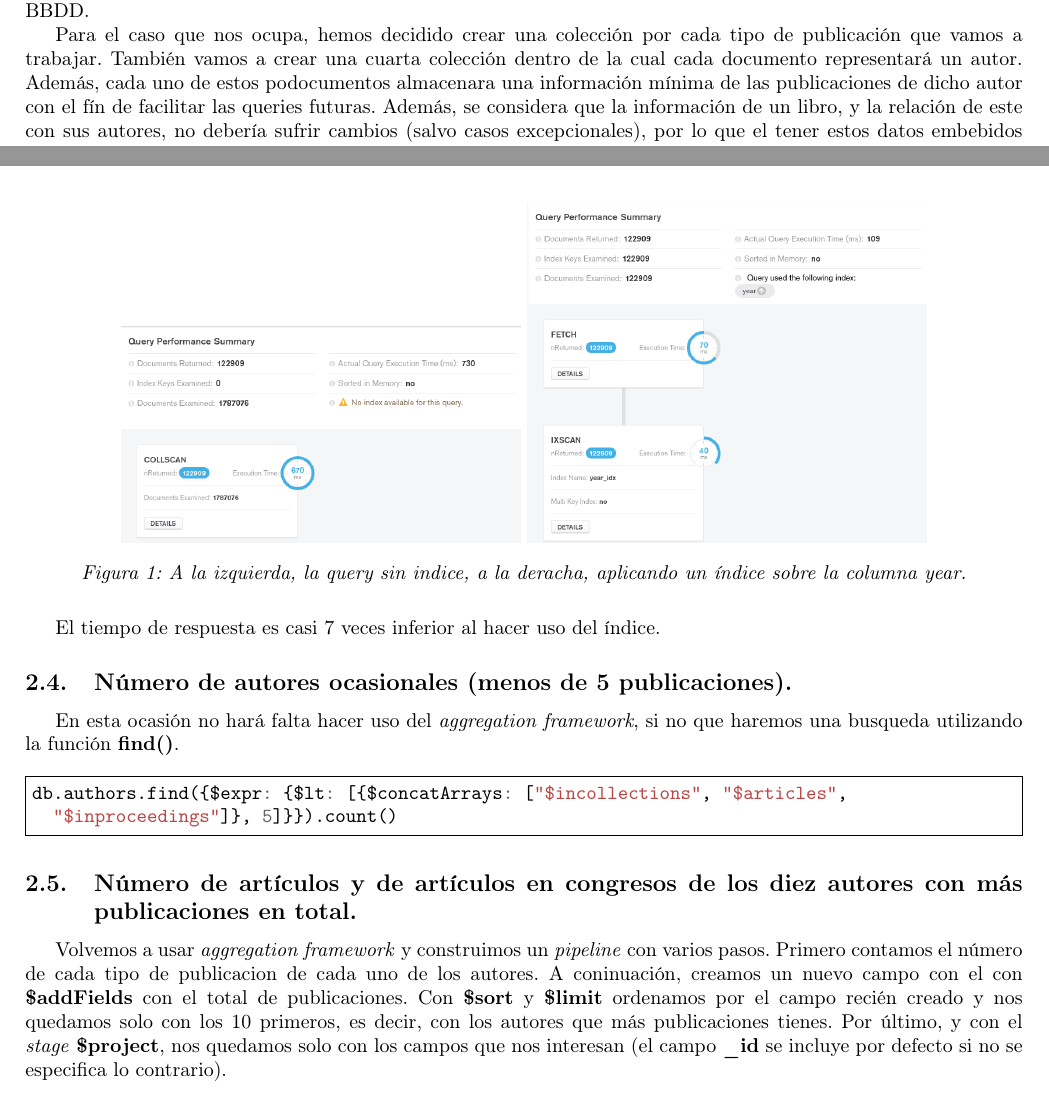
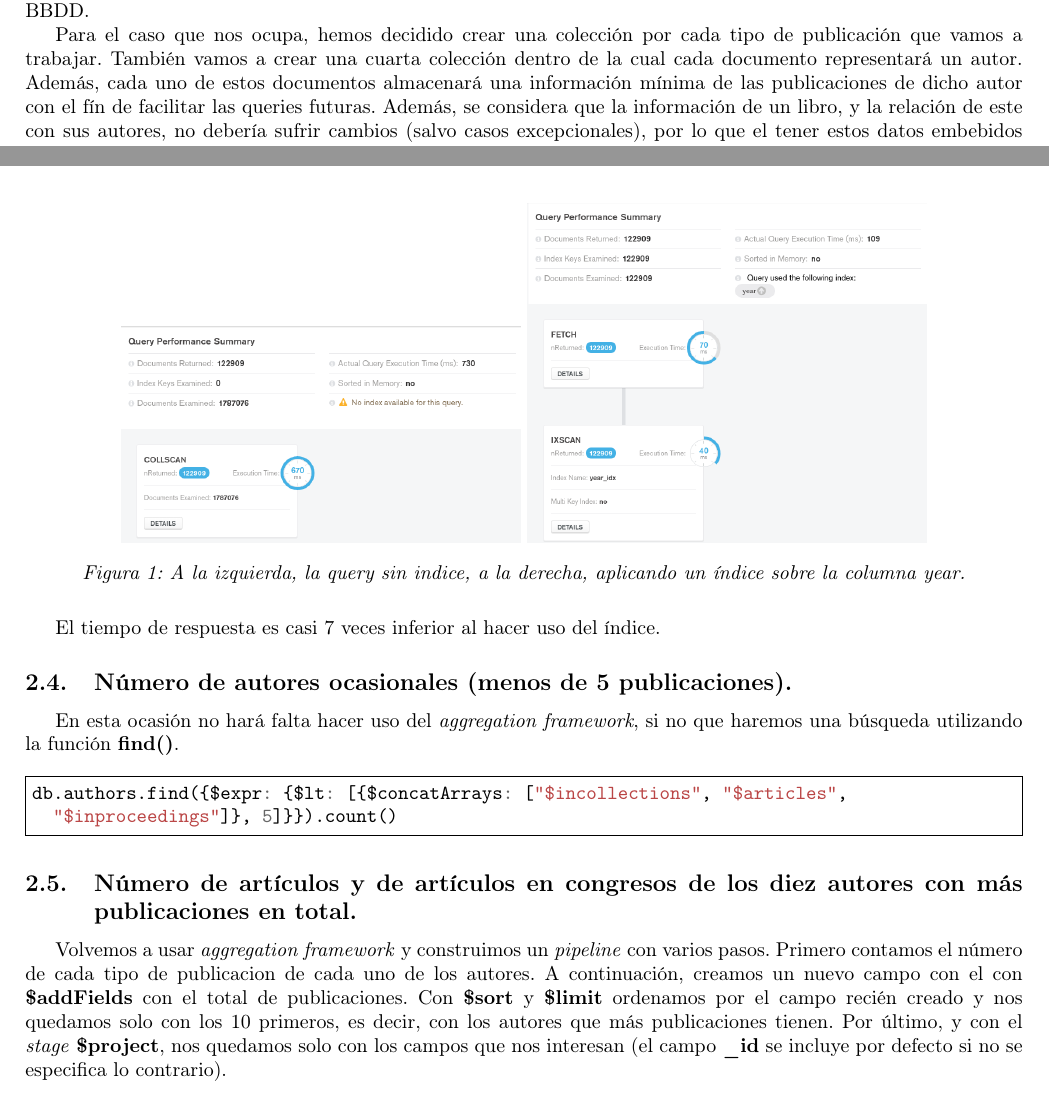
Before and after one commit to sariogonfer/Master-DataScience---BBDDNoConvencionales, a LaTeX document (memoria/memoria.tex, which reads memoria/Sections/MongoDB/Analisis.tex, memoria/Sections/MongoDB/Diseno.tex): two parts of pages 5 and 7 of 11, joined at a grey line, cut so that both start at the same text. Compiled offline with pdfLaTeX.

Commit message:
Corregida alguna tontería

```diff
--- a/memoria/Sections/MongoDB/Analisis.tex
+++ b/memoria/Sections/MongoDB/Analisis.tex
@@ -45,14 +45,14 @@ Aprovechando que esta query es simple, podemos ver la importancia que adquieren
     \centering
         \includegraphics[width=0.4\textwidth]{Figures/wo_year_idx}
         \includegraphics[width=0.4\textwidth]{Figures/year_idx}
-  \caption{A la izquierda, la query sin indice, a la deracha, aplicando un índice sobre la columna year.}
+  \caption{A la izquierda, la query sin indice, a la derecha, aplicando un índice sobre la columna year.}
 \end{figure}
 
 El tiempo de respuesta es casi 7 veces inferior al hacer uso del índice.
 
 \subsection{Número de autores ocasionales (menos de 5 publicaciones).}
 
-En esta ocasión no hará falta hacer uso del \textit{aggregation framework}, si no que haremos una busqueda utilizando la función \textbf{find()}.
+En esta ocasión no hará falta hacer uso del \textit{aggregation framework}, si no que haremos una búsqueda utilizando la función \textbf{find()}.
 
 \begin{minted}[
 frame=single]{js}
@@ -62,7 +62,7 @@ db.authors.find({$expr: {$lt: [{$concatArrays: ["$incollections", "$articles",
 
 \subsection{Número de artículos y de artículos en congresos de los diez autores con más publicaciones en total.}
 
-Volvemos a usar \textit{aggregation framework} y construimos un \textit{pipeline} con varios pasos. Primero contamos el número de cada tipo de publicacion de cada uno de los autores. A coninuación, creamos un nuevo campo con el con \textbf{\$addFields} con el total de publicaciones. Con \textbf{\$sort} y \textbf{\$limit} ordenamos por el campo recién creado y nos quedamos solo con los 10 primeros, es decir, con los autores que más publicaciones tienes. Por último, y con el \textit{stage} \textbf{\$project}, nos quedamos solo con los campos que nos interesan (el campo \textbf{\_id} se incluye por defecto si no se especifica lo contrario).
+Volvemos a usar \textit{aggregation framework} y construimos un \textit{pipeline} con varios pasos. Primero contamos el número de cada tipo de publicacion de cada uno de los autores. A continuación, creamos un nuevo campo con el con \textbf{\$addFields} con el total de publicaciones. Con \textbf{\$sort} y \textbf{\$limit} ordenamos por el campo recién creado y nos quedamos solo con los 10 primeros, es decir, con los autores que más publicaciones tienen. Por último, y con el \textit{stage} \textbf{\$project}, nos quedamos solo con los campos que nos interesan (el campo \textbf{\_id} se incluye por defecto si no se especifica lo contrario).
 
 \begin{minted}[
 frame=single]{js}
--- a/memoria/Sections/MongoDB/Diseno.tex
+++ b/memoria/Sections/MongoDB/Diseno.tex
@@ -11,7 +11,7 @@ También es importante a la hora de definir la forma en la que se guardarán los
 
 El hecho de optar por una u otra estrategia dependerá de las operaciones que vayamos a realizar sobre nuestra \gls{BBDD}.
 
-Para el caso que nos ocupa, hemos decidido crear una colección por cada tipo de publicación que vamos a trabajar. También vamos a crear una cuarta colección dentro de la cual cada documento representará un autor. Además, cada uno de estos podocumentos almacenara una información mínima de las publicaciones de dicho autor con el fín de facilitar las queries futuras. Además, se considera que la información de un libro, y la relación de este con sus autores, no debería sufrir cambios (salvo casos excepcionales), por lo que el tener estos datos embebidos dentro de otros no supondrá un gran problema a la hora de gestionar las actualizaciones.
+Para el caso que nos ocupa, hemos decidido crear una colección por cada tipo de publicación que vamos a trabajar. También vamos a crear una cuarta colección dentro de la cual cada documento representará un autor. Además, cada uno de estos documentos almacenará una información mínima de las publicaciones de dicho autor con el fín de facilitar las queries futuras. Además, se considera que la información de un libro, y la relación de este con sus autores, no debería sufrir cambios (salvo casos excepcionales), por lo que el tener estos datos embebidos dentro de otros no supondrá un gran problema a la hora de gestionar las actualizaciones.
 
 La siguiente tabla muestra los datos de las colleciones con las que vamos a trabajar:
 
```
Also changed, not shown: memoria/Sections/MongoDB/Analisis.tex (4 more changed lines).
